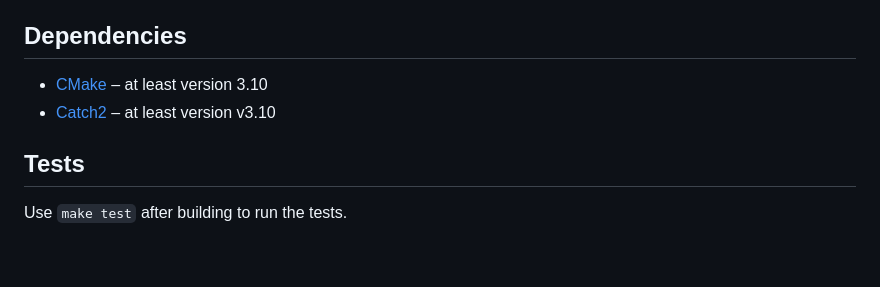
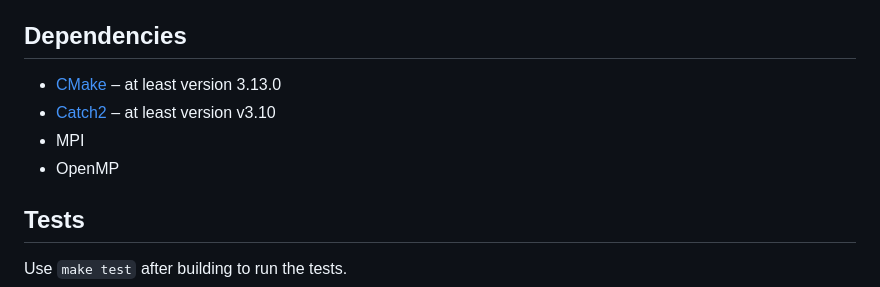
Before and after one commit to jjacobx/qtnh, a Markdown page: README.md, the part around the change. Rendered like a GitHub page; blank space fills up the shorter version.

Commit message:
Updated dependencies

```diff
--- a/README.md
+++ b/README.md
@@ -19,8 +19,10 @@ Use `-DDEF_STENSOR_BCAST=0` to disable default shared tensor broadcasting. This
 
 ## Dependencies
 
- * [CMake](https://cmake.org/) – at least version 3.10
+ * [CMake](https://cmake.org/) – at least version 3.13.0
  * [Catch2](https://github.com/catchorg/Catch2) – at least version v3.10
+ * MPI
+ * OpenMP
 
 
 ## Tests
```
